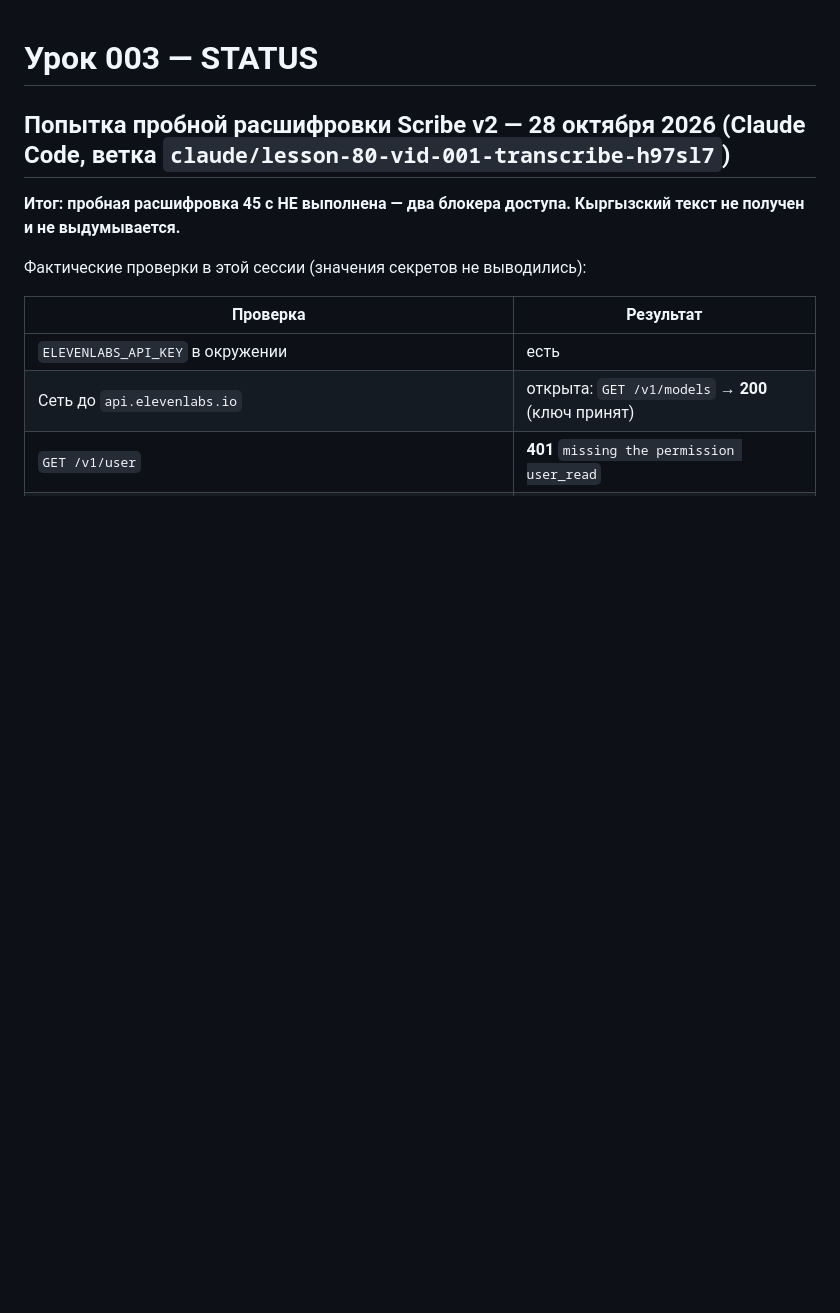
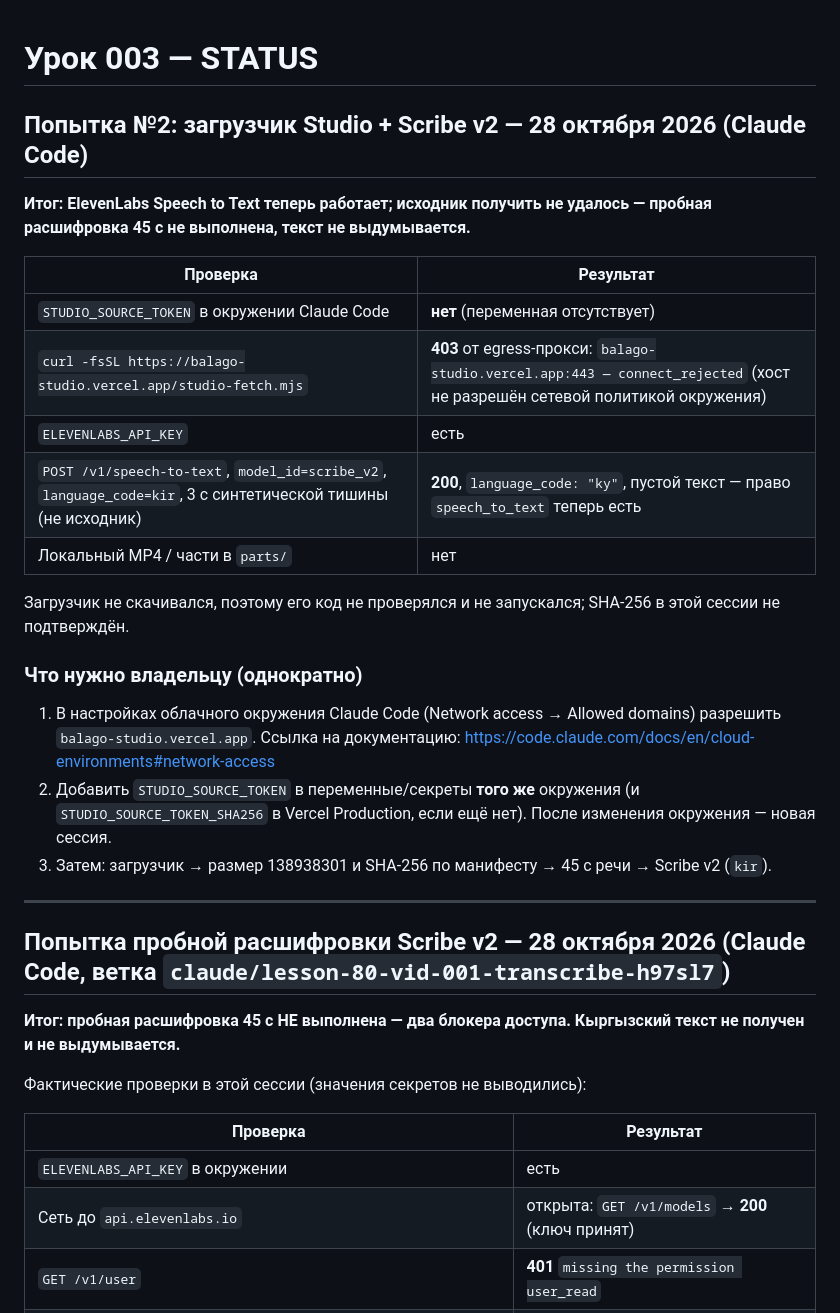
Before and after one commit to adiletgpt6-beep/lesson-80, a Markdown page: lessons/003/STATUS.md, the part around the change. GitHub-like rendering; blank space fills up the shorter version.

Commit message:
docs(lesson-003): Studio fetch blocked (no token, host denied); Scribe v2 permission now OK
Co-Authored-By: Claude Opus 5.5 <noreply@anthropic.com>
Claude-Session: https://claude.ai/code/session_01VBHhTsbxqr9fBLeBRkBo8Q

```diff
--- a/lessons/003/STATUS.md
+++ b/lessons/003/STATUS.md
@@ -1,4 +1,26 @@
 # Урок 003 — STATUS
+
+## Попытка №2: загрузчик Studio + Scribe v2 — 28 октября 2026 (Claude Code)
+
+**Итог: ElevenLabs Speech to Text теперь работает; исходник получить не удалось — пробная расшифровка 45 с не выполнена, текст не выдумывается.**
+
+| Проверка | Результат |
+|---|---|
+| `STUDIO_SOURCE_TOKEN` в окружении Claude Code | **нет** (переменная отсутствует) |
+| `curl -fsSL https://balago-studio.vercel.app/studio-fetch.mjs` | **403** от egress-прокси: `balago-studio.vercel.app:443 — connect_rejected` (хост не разрешён сетевой политикой окружения) |
+| `ELEVENLABS_API_KEY` | есть |
+| `POST /v1/speech-to-text`, `model_id=scribe_v2`, `language_code=kir`, 3 с синтетической тишины (не исходник) | **200**, `language_code: "ky"`, пустой текст — право `speech_to_text` теперь есть |
+| Локальный MP4 / части в `parts/` | нет |
+
+Загрузчик не скачивался, поэтому его код не проверялся и не запускался; SHA-256 в этой сессии не подтверждён.
+
+### Что нужно владельцу (однократно)
+
+1. В настройках облачного окружения Claude Code (Network access → Allowed domains) разрешить `balago-studio.vercel.app`. Ссылка на документацию: https://code.claude.com/docs/en/cloud-environments#network-access
+2. Добавить `STUDIO_SOURCE_TOKEN` в переменные/секреты **того же** окружения (и `STUDIO_SOURCE_TOKEN_SHA256` в Vercel Production, если ещё нет). После изменения окружения — новая сессия.
+3. Затем: загрузчик → размер 138938301 и SHA-256 по манифесту → 45 с речи → Scribe v2 (`kir`).
+
+---
 
 ## Попытка пробной расшифровки Scribe v2 — 28 октября 2026 (Claude Code, ветка `claude/lesson-80-vid-001-transcribe-h97sl7`)
 
```
